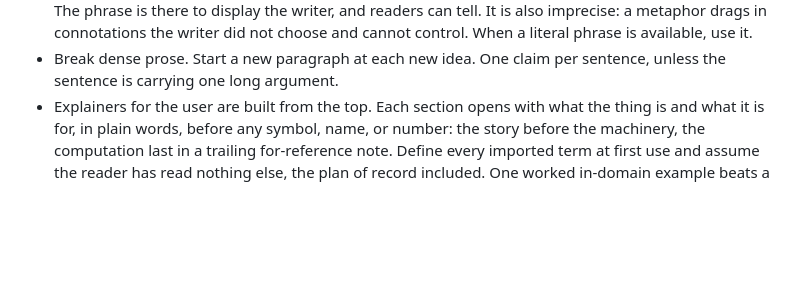
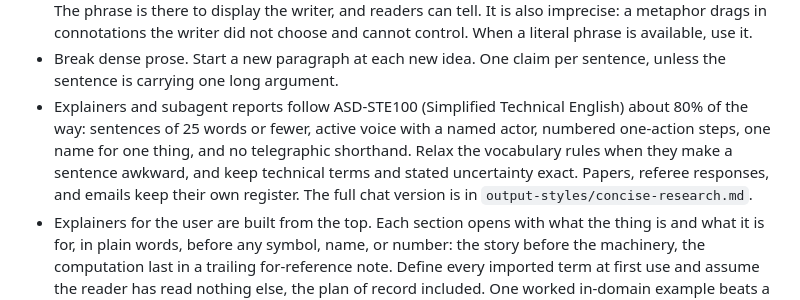
Before and after one commit to ericluo04/claude-academic-workflow, a Markdown page: CLAUDE.md, the part around the change. Rendered like a GitHub page; blank space fills up the shorter version.

```diff
--- a/CLAUDE.md
+++ b/CLAUDE.md
@@ -16,6 +16,7 @@ Applies to documents, emails, commit messages, code comments, and subagent repor
 - Commit to claims. Flat statements and superlatives read as human: "that approach is wrong", "this is the only version that works". Keep the hedges that state real uncertainty ("I think", "probably", "roughly", "somewhat small but meaningful", "estimated imprecisely") and the connectives that make prose sound spoken ("in order to", "the fact that"). Cut the hedges that only soften an opinion I should state flatly: "rather", "quite", "a bit", "fairly", "in a sense", "arguably". Succinct means cutting content I don't need, not compressing every sentence to minimum length: deliver every important idea, and do not repeat yourself. An answer stops at its point. A deliverable I asked you to produce (a methods section, an R2R letter, a preregistration, a memo) runs as long as the work needs. When you cannot tell which you are writing, it is an answer.
 - No mannered prose. Mannered prose substitutes metaphor and flourish for direct statement: "a dial worth turning" for "a parameter worth varying", "this point earns its keep" for "this point still matters". The phrase is there to display the writer, and readers can tell. It is also imprecise: a metaphor drags in connotations the writer did not choose and cannot control. When a literal phrase is available, use it.
 - Break dense prose. Start a new paragraph at each new idea. One claim per sentence, unless the sentence is carrying one long argument.
+- Explainers and subagent reports follow ASD-STE100 (Simplified Technical English) about 80% of the way: sentences of 25 words or fewer, active voice with a named actor, numbered one-action steps, one name for one thing, and no telegraphic shorthand. Relax the vocabulary rules when they make a sentence awkward, and keep technical terms and stated uncertainty exact. Papers, referee responses, and emails keep their own register. The full chat version is in `output-styles/concise-research.md`.
 - Explainers for the user are built from the top. Each section opens with what the thing is and what it is for, in plain words, before any symbol, name, or number: the story before the machinery, the computation last in a trailing for-reference note. Define every imported term at first use and assume the reader has read nothing else, the plan of record included. One worked in-domain example beats a definition. The test: after one read the user can retell the section to a colleague. When the user says they are confused or asks what something is for, rebuild from the top in this shape instead of clarifying the detail they asked about.
 - Know when to stop cutting. Applied hard, the rules above flatten prose that was already fine. Do not flag or rewrite: an em dash in something I wrote or inside a quotation, formal and academic vocabulary, a genuine three-item enumeration, a long sentence carrying one long argument, a technical term with no plain-English equivalent, or a list whose content is genuinely a list. When a sentence breaks no rule above, leave it alone. When the prose is mine and you are editing it, say what you changed and why.
 
```
Also changed, not shown: output-styles/concise-research.md (+12 -1 lines).
